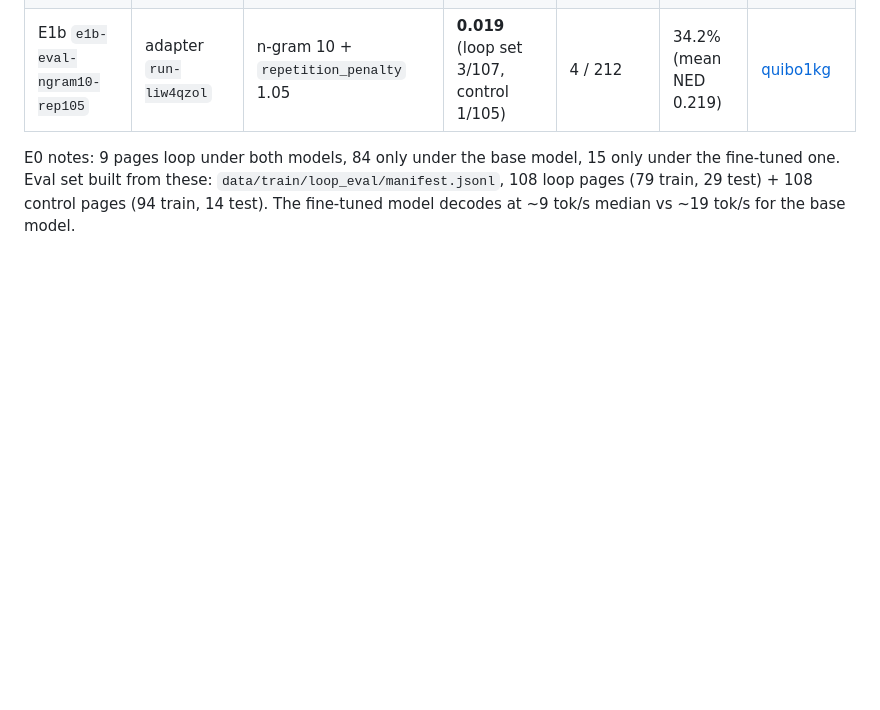
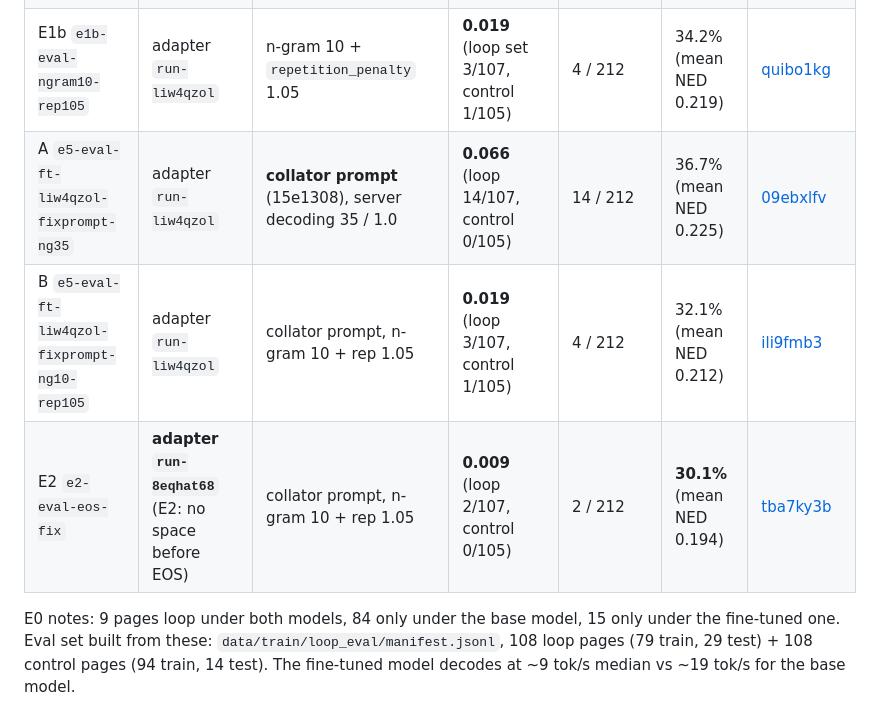
Before and after one commit to JoshZastrow/cartridges, a Markdown page: docs/plans/loop-elimination.md, the part around one of its changes. GitHub-like rendering; blank space fills up the shorter version.

Commit message:
Loop investigation outcome: E2 adapter + n-gram 10 / rep 1.05 (fixed-prompt evals A, B, E2)

```diff
--- a/docs/plans/loop-elimination.md
+++ b/docs/plans/loop-elimination.md
@@ -112,6 +112,9 @@ uv run modal run --detach -m cartridges.training.finetune::run_finetune \
 | E0b `e0b-eval-ft-liw4qzol-fast` | adapter `run-liw4qzol` | re-baseline: fast decode, 2,560 cap, 212-page eval set | **0.071** (loop set 10/107, control 5/105) | 15 / 212 | 36.6% (mean NED 0.234) | [4bvd0h3m](https://wandb.ai/conle-ai/cartridges/runs/4bvd0h3m) |
 | E1 `e1-eval-ngram10` | adapter `run-liw4qzol` | `no_repeat_ngram_size` 35 → 10 | **0.024** (loop set 4/107, control 1/105) | 5 / 212 | 35.4% (mean NED 0.224) | [qqrnb27e](https://wandb.ai/conle-ai/cartridges/runs/qqrnb27e) |
 | E1b `e1b-eval-ngram10-rep105` | adapter `run-liw4qzol` | n-gram 10 + `repetition_penalty` 1.05 | **0.019** (loop set 3/107, control 1/105) | 4 / 212 | 34.2% (mean NED 0.219) | [quibo1kg](https://wandb.ai/conle-ai/cartridges/runs/quibo1kg) |
+| A `e5-eval-ft-liw4qzol-fixprompt-ng35` | adapter `run-liw4qzol` | **collator prompt** (15e1308), server decoding 35 / 1.0 | **0.066** (loop 14/107, control 0/105) | 14 / 212 | 36.7% (mean NED 0.225) | [09ebxlfv](https://wandb.ai/conle-ai/cartridges/runs/09ebxlfv) |
+| B `e5-eval-ft-liw4qzol-fixprompt-ng10-rep105` | adapter `run-liw4qzol` | collator prompt, n-gram 10 + rep 1.05 | **0.019** (loop 3/107, control 1/105) | 4 / 212 | 32.1% (mean NED 0.212) | [ili9fmb3](https://wandb.ai/conle-ai/cartridges/runs/ili9fmb3) |
+| E2 `e2-eval-eos-fix` | **adapter `run-8eqhat68`** (E2: no space before EOS) | collator prompt, n-gram 10 + rep 1.05 | **0.009** (loop 2/107, control 0/105) | 2 / 212 | **30.1%** (mean NED 0.194) | [tba7ky3b](https://wandb.ai/conle-ai/cartridges/runs/tba7ky3b) |
 
 E0 notes: 9 pages loop under both models, 84 only under the base model, 15 only under the
 fine-tuned one. Eval set built from these: `data/train/loop_eval/manifest.jsonl`, 108 loop
```
Also changed, not shown: other parts of docs/plans/loop-elimination.md (+17 -0 lines).
